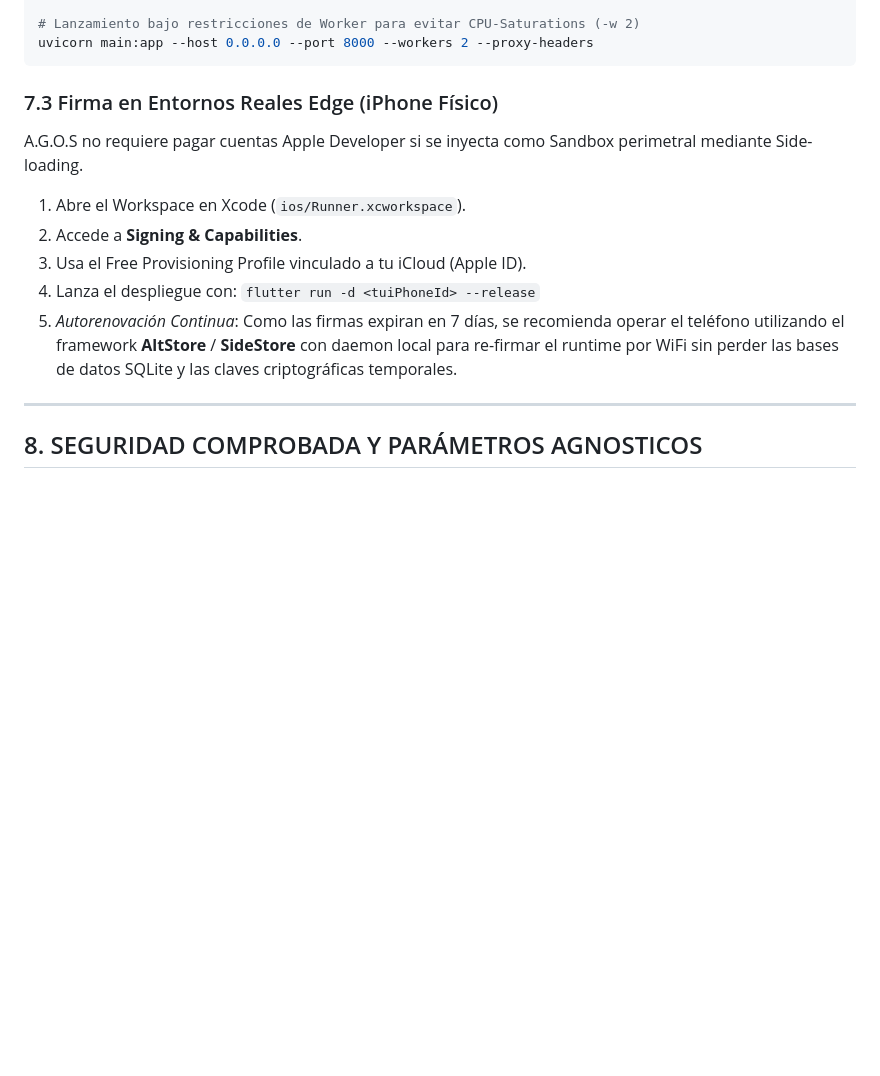
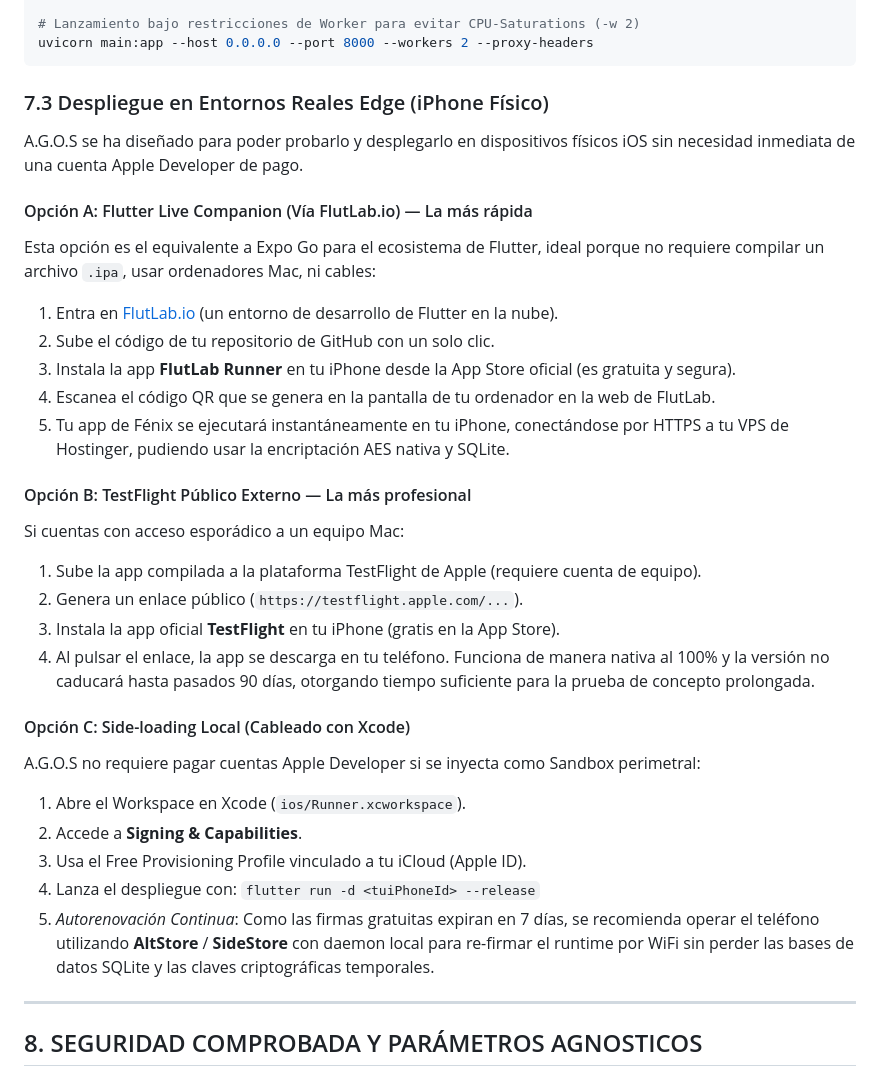
Before and after one commit to fernandofondillo/FENIX-POCKET-OS-V2, a Markdown page: README.md, the part around the change. GitHub-like rendering; blank space fills up the shorter version.

Commit message:
docs: update iOS deployment guide in README
Add FlutLab instructions for simplified iOS deployment and clarify physical device testing options.

````diff
--- a/README.md
+++ b/README.md
@@ -182,15 +182,38 @@ pip install fastapi pydantic uvicorn[standard] python-dotenv
 uvicorn main:app --host 0.0.0.0 --port 8000 --workers 2 --proxy-headers
 ```
 
-### 7.3 Firma en Entornos Reales Edge (iPhone Físico)
+### 7.3 Despliegue en Entornos Reales Edge (iPhone Físico)
 
-A.G.O.S no requiere pagar cuentas Apple Developer si se inyecta como Sandbox perimetral mediante Side-loading.
+A.G.O.S se ha diseñado para poder probarlo y desplegarlo en dispositivos físicos iOS sin necesidad inmediata de una cuenta Apple Developer de pago.
 
-1.  Abre el Workspace en Xcode (`ios/Runner.xcworkspace`).
-2.  Accede a **Signing & Capabilities**.
-3.  Usa el Free Provisioning Profile vinculado a tu iCloud (Apple ID).
-4.  Lanza el despliegue con: `flutter run -d <tuiPhoneId> --release`
-5.  _Autorenovación Continua_: Como las firmas expiran en 7 días, se recomienda operar el teléfono utilizando el framework **AltStore** / **SideStore** con daemon local para re-firmar el runtime por WiFi sin perder las bases de datos SQLite y las claves criptográficas temporales.
+#### Opción A: Flutter Live Companion (Vía FlutLab.io) — La más rápida
+
+Esta opción es el equivalente a Expo Go para el ecosistema de Flutter, ideal porque no requiere compilar un archivo `.ipa`, usar ordenadores Mac, ni cables:
+
+1. Entra en [FlutLab.io](https://flutlab.io) (un entorno de desarrollo de Flutter en la nube).
+2. Sube el código de tu repositorio de GitHub con un solo clic.
+3. Instala la app **FlutLab Runner** en tu iPhone desde la App Store oficial (es gratuita y segura).
+4. Escanea el código QR que se genera en la pantalla de tu ordenador en la web de FlutLab.
+5. Tu app de Fénix se ejecutará instantáneamente en tu iPhone, conectándose por HTTPS a tu VPS de Hostinger, pudiendo usar la encriptación AES nativa y SQLite.
+
+#### Opción B: TestFlight Público Externo — La más profesional
+
+Si cuentas con acceso esporádico a un equipo Mac:
+
+1. Sube la app compilada a la plataforma TestFlight de Apple (requiere cuenta de equipo).
+2. Genera un enlace público (`https://testflight.apple.com/...`).
+3. Instala la app oficial **TestFlight** en tu iPhone (gratis en la App Store).
+4. Al pulsar el enlace, la app se descarga en tu teléfono. Funciona de manera nativa al 100% y la versión no caducará hasta pasados 90 días, otorgando tiempo suficiente para la prueba de concepto prolongada.
+
+#### Opción C: Side-loading Local (Cableado con Xcode)
+
+A.G.O.S no requiere pagar cuentas Apple Developer si se inyecta como Sandbox perimetral:
+
+1. Abre el Workspace en Xcode (`ios/Runner.xcworkspace`).
+2. Accede a **Signing & Capabilities**.
+3. Usa el Free Provisioning Profile vinculado a tu iCloud (Apple ID).
+4. Lanza el despliegue con: `flutter run -d <tuiPhoneId> --release`
+5. _Autorenovación Continua_: Como las firmas gratuitas expiran en 7 días, se recomienda operar el teléfono utilizando **AltStore** / **SideStore** con daemon local para re-firmar el runtime por WiFi sin perder las bases de datos SQLite y las claves criptográficas temporales.
 
 ---
 
````
